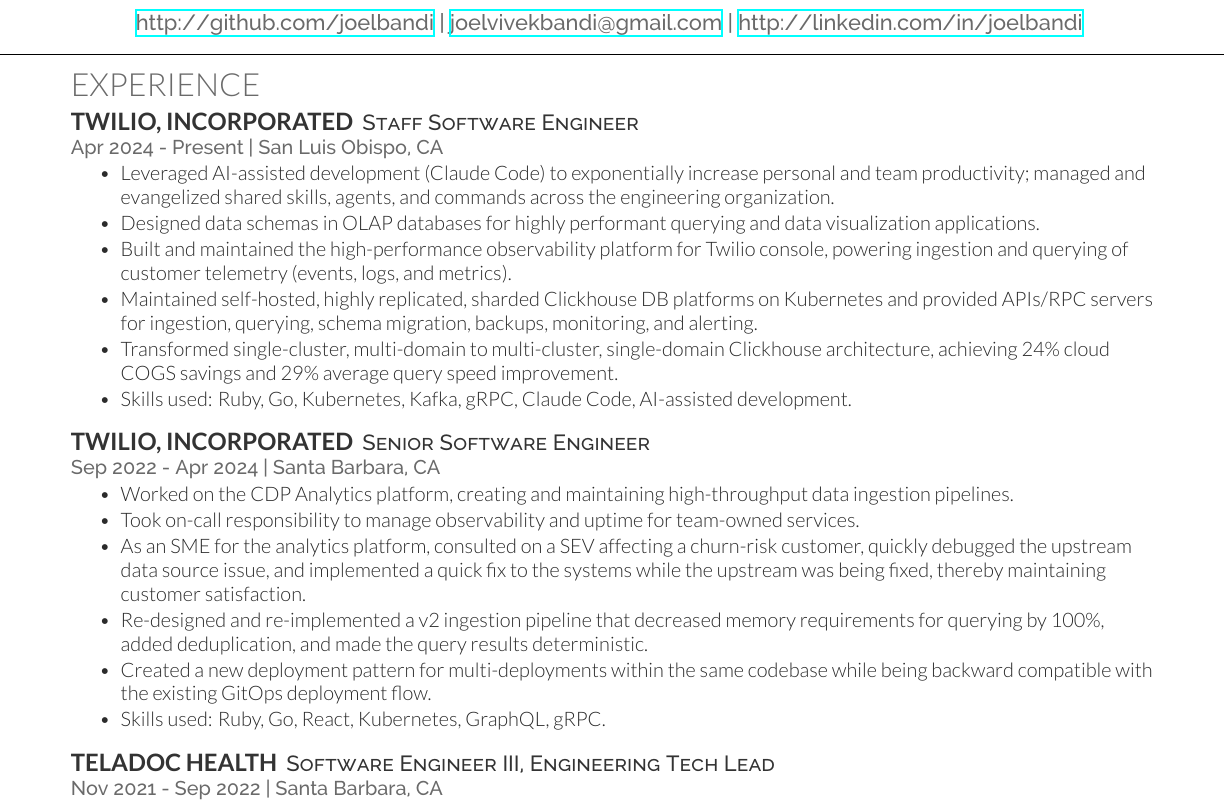
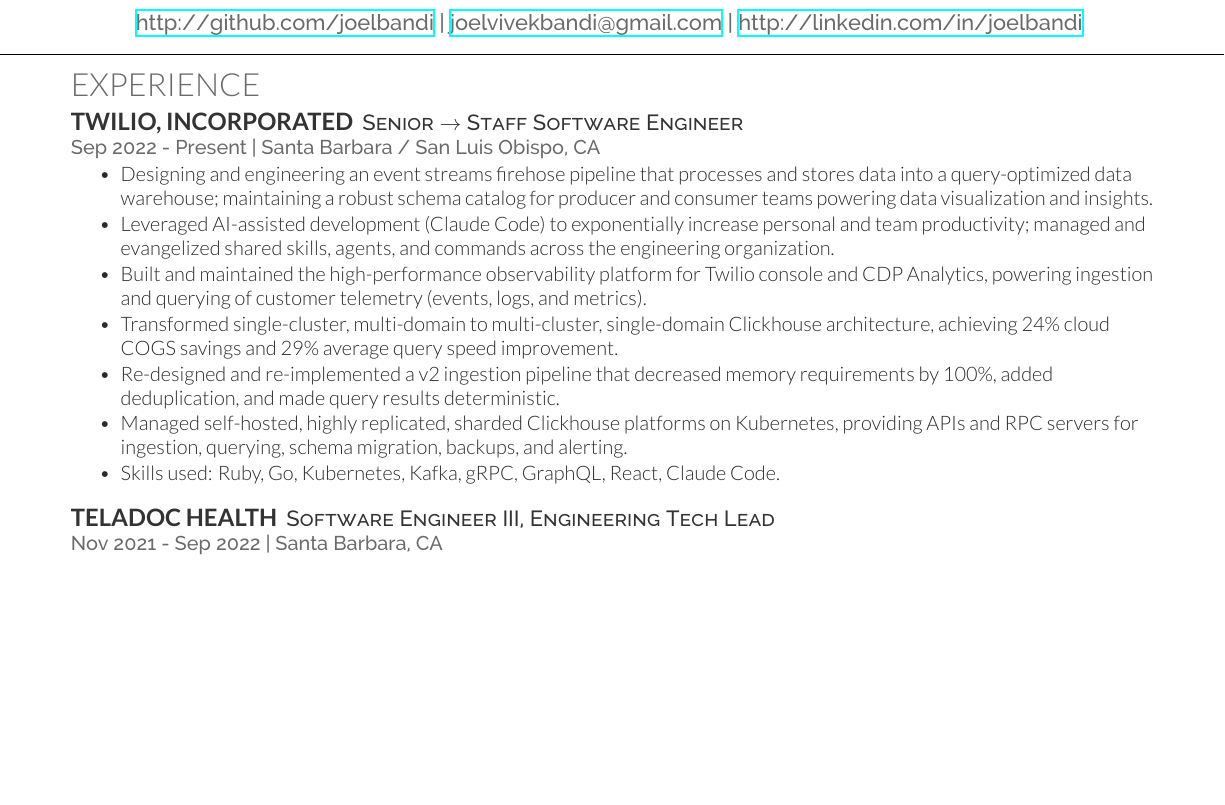
Before and after one commit to joelbandi/resume, a LaTeX CV (resume.tex, which reads experience.tex): part of the page, cut so that both start at the same text, the shorter picture padded with empty space. Compiled offline with XeLaTeX.

Commit message:
Consolidate two Twilio sections into one and add firehose bullet
Merges Senior and Staff roles into a single entry (Sep 2022 – Present)
with a progression title. Deduplicates and tightens bullets, drops
lower-value items (on-call, SME story, deployment pattern). Adds new
bullet for the event streams firehose / data warehouse work.

https://claude.ai/code/session_01P5AMSsMurmZT2rxkeJb4tr

```diff
--- a/experience.tex
+++ b/experience.tex
@@ -1,28 +1,16 @@
 \section{Experience}
 
 	\runsubsection{Twilio, Incorporated}
-    \descript{Staff Software Engineer}
-    \location{Apr 2024 - Present | San Luis Obispo, CA}
+    \descript{Senior $\rightarrow$ Staff Software Engineer}
+    \location{Sep 2022 - Present | Santa Barbara / San Luis Obispo, CA}
     \begin{tightemize}
+      \item Designing and engineering an event streams firehose pipeline that processes and stores data into a query-optimized data warehouse; maintaining a robust schema catalog for producer and consumer teams powering data visualization and insights.
       \item Leveraged AI-assisted development (Claude Code) to exponentially increase personal and team productivity; managed and evangelized shared skills, agents, and commands across the engineering organization.
-      \item Designed data schemas in OLAP databases for highly performant querying and data visualization applications.
-      \item Built and maintained the high-performance observability platform for Twilio console, powering ingestion and querying of customer telemetry (events, logs, and metrics).
-      \item Maintained self-hosted, highly replicated, sharded Clickhouse DB platforms on Kubernetes and provided APIs/RPC servers for ingestion, querying, schema migration, backups, monitoring, and alerting.
+      \item Built and maintained the high-performance observability platform for Twilio console and CDP Analytics, powering ingestion and querying of customer telemetry (events, logs, and metrics).
       \item Transformed single-cluster, multi-domain to multi-cluster, single-domain Clickhouse architecture, achieving 24\% cloud COGS savings and 29\% average query speed improvement.
-      \item Skills used: Ruby, Go, Kubernetes, Kafka, gRPC, Claude Code, AI-assisted development.
-    \end{tightemize}
-    \sectionsep
-
-	\runsubsection{Twilio, Incorporated}
-    \descript{Senior Software Engineer}
-    \location{Sep 2022 - Apr 2024 | Santa Barbara, CA}
-    \begin{tightemize}
-      \item Worked on the CDP Analytics platform, creating and maintaining high-throughput data ingestion pipelines.
-      \item Took on-call responsibility to manage observability and uptime for team-owned services.
-      \item As an SME for the analytics platform, consulted on a SEV affecting a churn-risk customer, quickly debugged the upstream data source issue, and implemented a quick fix to the systems while the upstream was being fixed, thereby maintaining customer satisfaction.
-      \item Re-designed and re-implemented a v2 ingestion pipeline that decreased memory requirements for querying by 100\%, added deduplication, and made the query results deterministic.
-      \item Created a new deployment pattern for multi-deployments within the same codebase while being backward compatible with the existing GitOps deployment flow.
-      \item Skills used: Ruby, Go, React, Kubernetes, GraphQL, gRPC.
+      \item Re-designed and re-implemented a v2 ingestion pipeline that decreased memory requirements by 100\%, added deduplication, and made query results deterministic.
+      \item Managed self-hosted, highly replicated, sharded Clickhouse platforms on Kubernetes, providing APIs and RPC servers for ingestion, querying, schema migration, backups, and alerting.
+      \item Skills used: Ruby, Go, Kubernetes, Kafka, gRPC, GraphQL, React, Claude Code.
     \end{tightemize}
     \sectionsep
 
```
